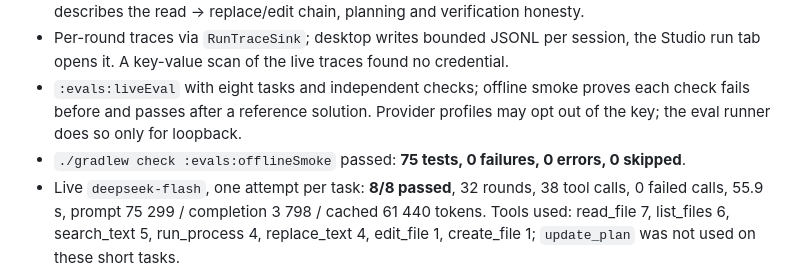
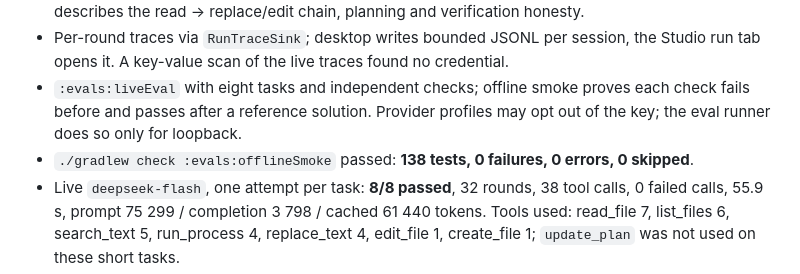
Before and after one commit to Damirka1/Chiller, a Markdown page: docs/RUN_REPORT.md, the part around the change. GitHub-like rendering.

Commit message:
docs: correct the test count after a full rerun

```diff
--- a/docs/RUN_REPORT.md
+++ b/docs/RUN_REPORT.md
@@ -144,6 +144,6 @@ User explicitly resumed after limits reset. Read-only audit began at14:43 Asia/A
 - Project instructions (`AGENTS.md`, `CLAUDE.md`, `.chiller/instructions.md`) become a separate stable system message; sources are journaled as `context.instructions`. The system prompt now describes the read → replace/edit chain, planning and verification honesty.
 - Per-round traces via `RunTraceSink`; desktop writes bounded JSONL per session, the Studio run tab opens it. A key-value scan of the live traces found no credential.
 - `:evals:liveEval` with eight tasks and independent checks; offline smoke proves each check fails before and passes after a reference solution. Provider profiles may opt out of the key; the eval runner does so only for loopback.
-- `./gradlew check :evals:offlineSmoke` passed: **75 tests, 0 failures, 0 errors, 0 skipped**.
+- `./gradlew check :evals:offlineSmoke` passed: **138 tests, 0 failures, 0 errors, 0 skipped**.
 - Live `deepseek-flash`, one attempt per task: **8/8 passed**, 32 rounds, 38 tool calls, 0 failed calls, 55.9 s, prompt 75 299 / completion 3 798 / cached 61 440 tokens. Tools used: read_file 7, list_files 6, search_text 5, run_process 4, replace_text 4, edit_file 1, create_file 1; `update_plan` was not used on these short tasks.
 - Not verified: Gemma/vLLM (no server), keyless endpoints in the desktop app, harder or longer tasks, repeat variance, UI click-through of the new run-tab items.
```
Also changed, not shown: docs/STATUS.md (+1 -1 lines).
